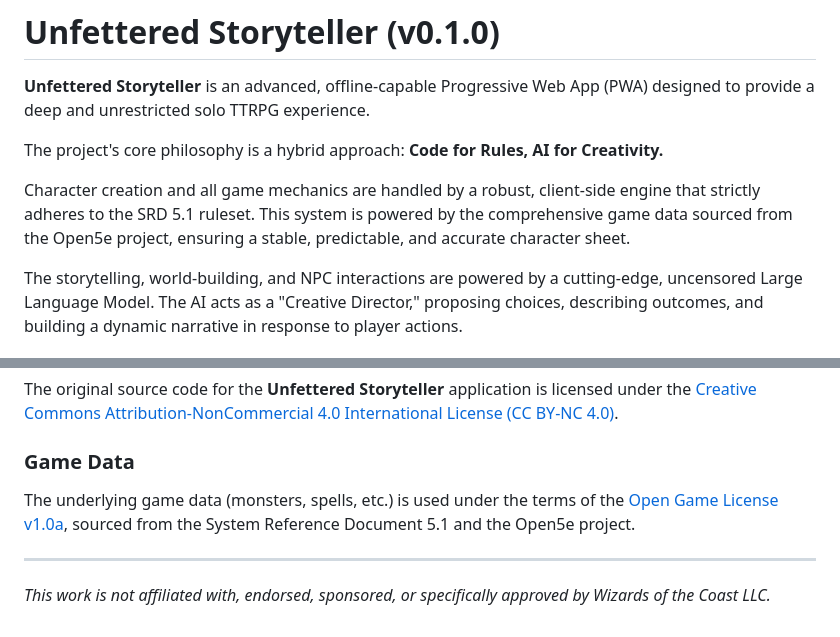
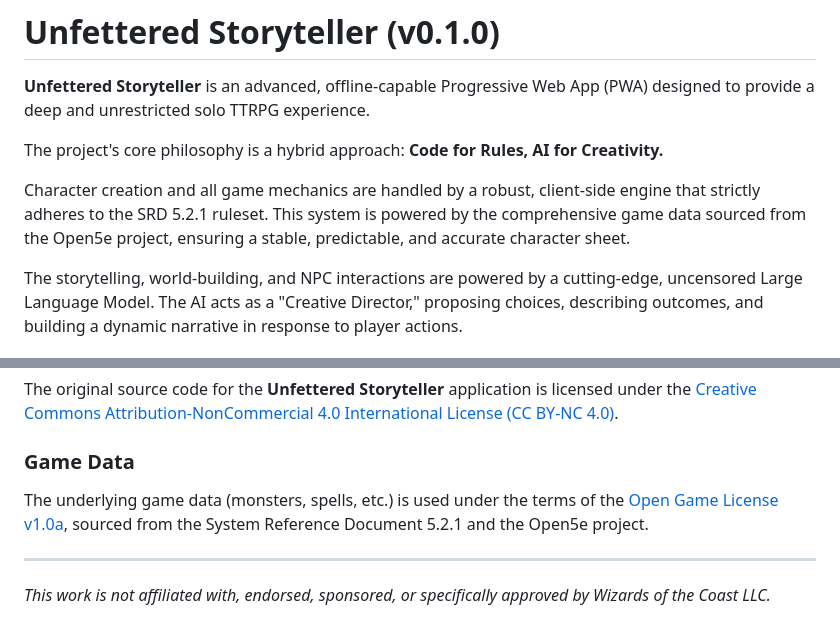
Before and after one commit to TheSulfateForge/UnfetteredStoryteller, a Markdown page: README.md, 2 parts joined by grey strips. GitHub-like rendering.

Commit message:
Update README.md
- Typo Corrected

```diff
--- a/README.md
+++ b/README.md
@@ -4,7 +4,7 @@
 
 The project's core philosophy is a hybrid approach: **Code for Rules, AI for Creativity.**
 
-Character creation and all game mechanics are handled by a robust, client-side engine that strictly adheres to the SRD 5.1 ruleset. This system is powered by the comprehensive game data sourced from the Open5e project, ensuring a stable, predictable, and accurate character sheet.
+Character creation and all game mechanics are handled by a robust, client-side engine that strictly adheres to the SRD 5.2.1 ruleset. This system is powered by the comprehensive game data sourced from the Open5e project, ensuring a stable, predictable, and accurate character sheet.
 
 The storytelling, world-building, and NPC interactions are powered by a cutting-edge, uncensored Large Language Model. The AI acts as a "Creative Director," proposing choices, describing outcomes, and building a dynamic narrative in response to player actions.
 
@@ -76,7 +76,7 @@ The original source code for the **Unfettered Storyteller** application is licen
 
 ### Game Data
 
-The underlying game data (monsters, spells, etc.) is used under the terms of the [Open Game License v1.0a](./LICENSES/LICENSE-SRD.md), sourced from the System Reference Document 5.1 and the Open5e project.
+The underlying game data (monsters, spells, etc.) is used under the terms of the [Open Game License v1.0a](./LICENSES/LICENSE-SRD.md), sourced from the System Reference Document 5.2.1 and the Open5e project.
 
 ---
 *This work is not affiliated with, endorsed, sponsored, or specifically approved by Wizards of the Coast LLC.*
```
